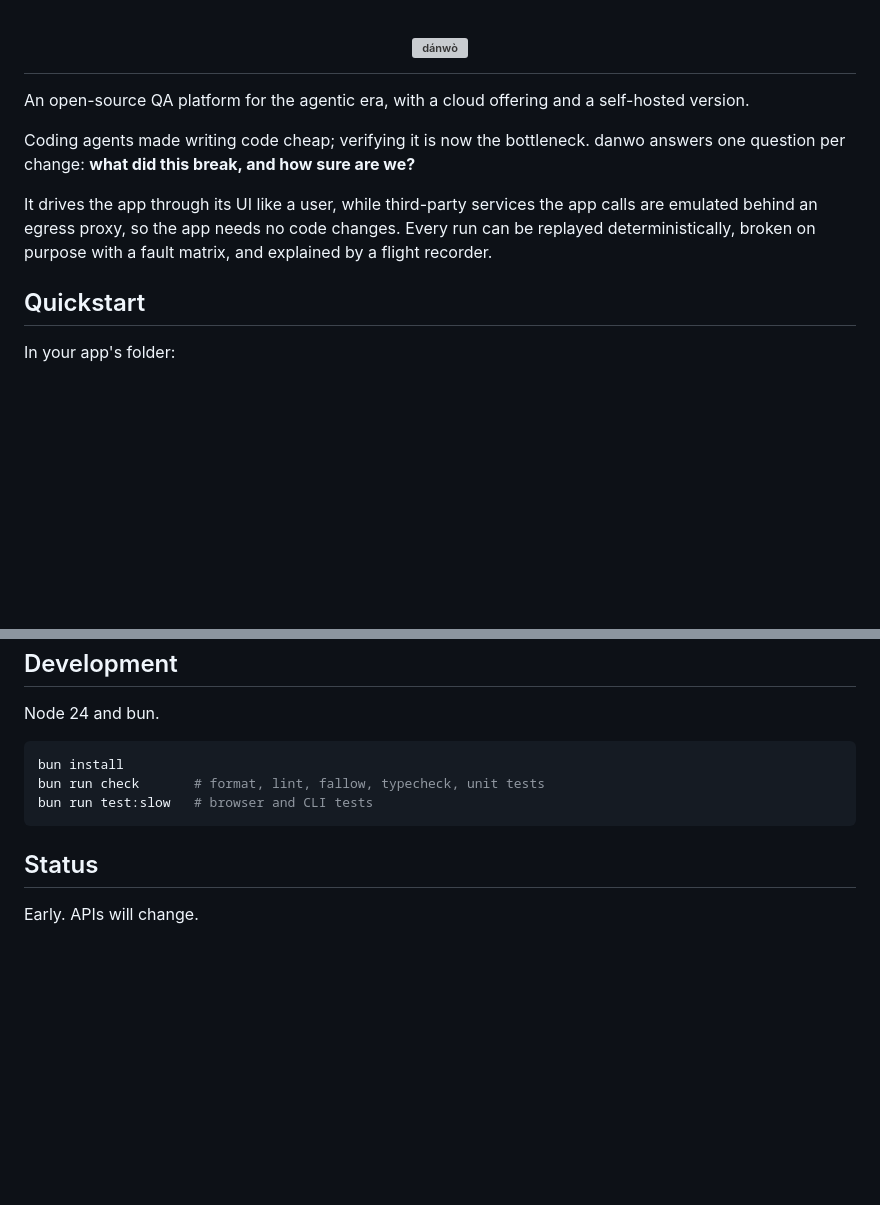
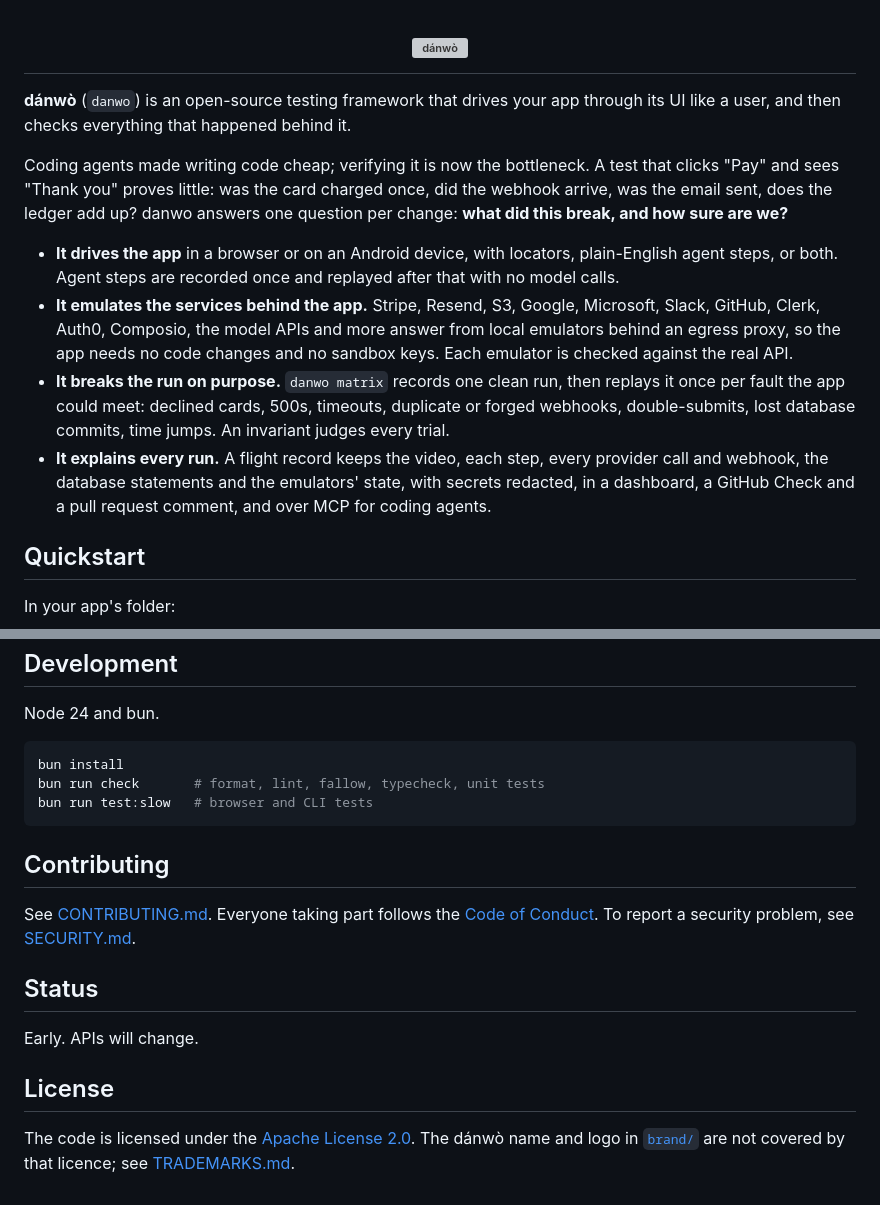
Before and after one commit to carbonmeai/danwo, a Markdown page: README.md, 2 parts joined by grey strips. Rendered like a GitHub page; blank space fills up the shorter version; grey boxes are pictures that could not be loaded.

Commit message:
docs: explain what danwo is at the top of the README, and link the licence and community files

````diff
--- a/README.md
+++ b/README.md
@@ -5,11 +5,14 @@
   </picture>
 </h1>
 
-An open-source QA platform for the agentic era, with a cloud offering and a self-hosted version.
+**dánwò** (`danwo`) is an open-source testing framework that drives your app through its UI like a user, and then checks everything that happened behind it.
 
-Coding agents made writing code cheap; verifying it is now the bottleneck. danwo answers one question per change: **what did this break, and how sure are we?**
+Coding agents made writing code cheap; verifying it is now the bottleneck. A test that clicks "Pay" and sees "Thank you" proves little: was the card charged once, did the webhook arrive, was the email sent, does the ledger add up? danwo answers one question per change: **what did this break, and how sure are we?**
 
-It drives the app through its UI like a user, while third-party services the app calls are emulated behind an egress proxy, so the app needs no code changes. Every run can be replayed deterministically, broken on purpose with a fault matrix, and explained by a flight recorder.
+- **It drives the app** in a browser or on an Android device, with locators, plain-English agent steps, or both. Agent steps are recorded once and replayed after that with no model calls.
+- **It emulates the services behind the app.** Stripe, Resend, S3, Google, Microsoft, Slack, GitHub, Clerk, Auth0, Composio, the model APIs and more answer from local emulators behind an egress proxy, so the app needs no code changes and no sandbox keys. Each emulator is checked against the real API.
+- **It breaks the run on purpose.** `danwo matrix` records one clean run, then replays it once per fault the app could meet: declined cards, 500s, timeouts, duplicate or forged webhooks, double-submits, lost database commits, time jumps. An invariant judges every trial.
+- **It explains every run.** A flight record keeps the video, each step, every provider call and webhook, the database statements and the emulators' state, with secrets redacted, in a dashboard, a GitHub Check and a pull request comment, and over MCP for coding agents.
 
 ## Quickstart
 
@@ -478,6 +481,14 @@ bun run check       # format, lint, fallow, typecheck, unit tests
 bun run test:slow   # browser and CLI tests
 ```
 
+## Contributing
+
+See [CONTRIBUTING.md](CONTRIBUTING.md). Everyone taking part follows the [Code of Conduct](CODE_OF_CONDUCT.md). To report a security problem, see [SECURITY.md](SECURITY.md).
+
 ## Status
 
 Early. APIs will change.
+
+## License
+
+The code is licensed under the [Apache License 2.0](LICENSE). The dánwò name and logo in [`brand/`](brand/) are not covered by that licence; see [TRADEMARKS.md](TRADEMARKS.md).
````
